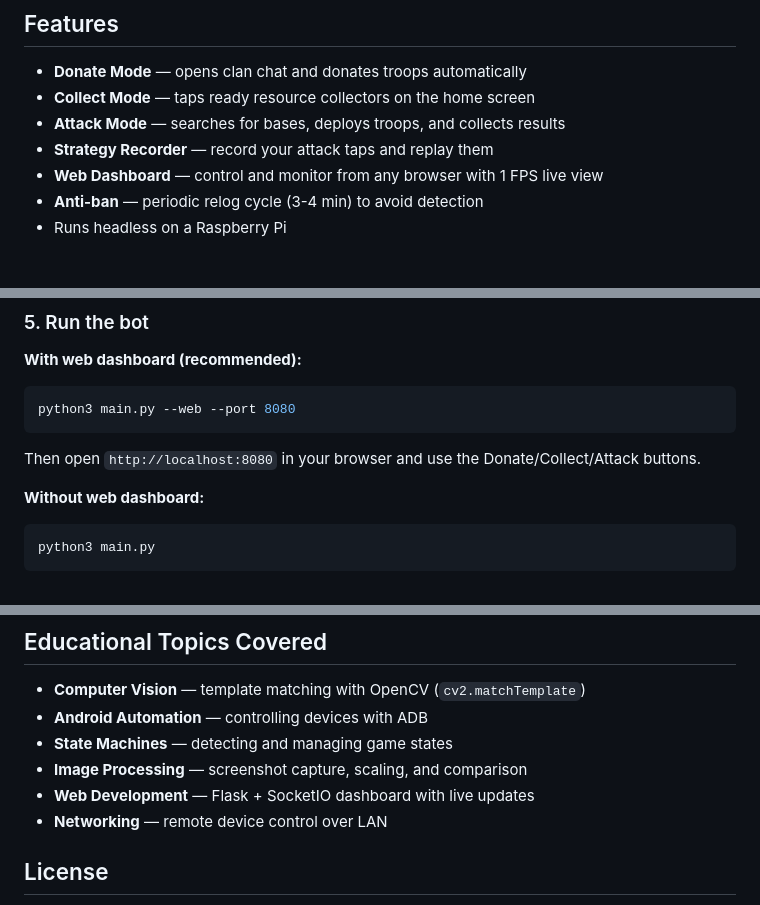
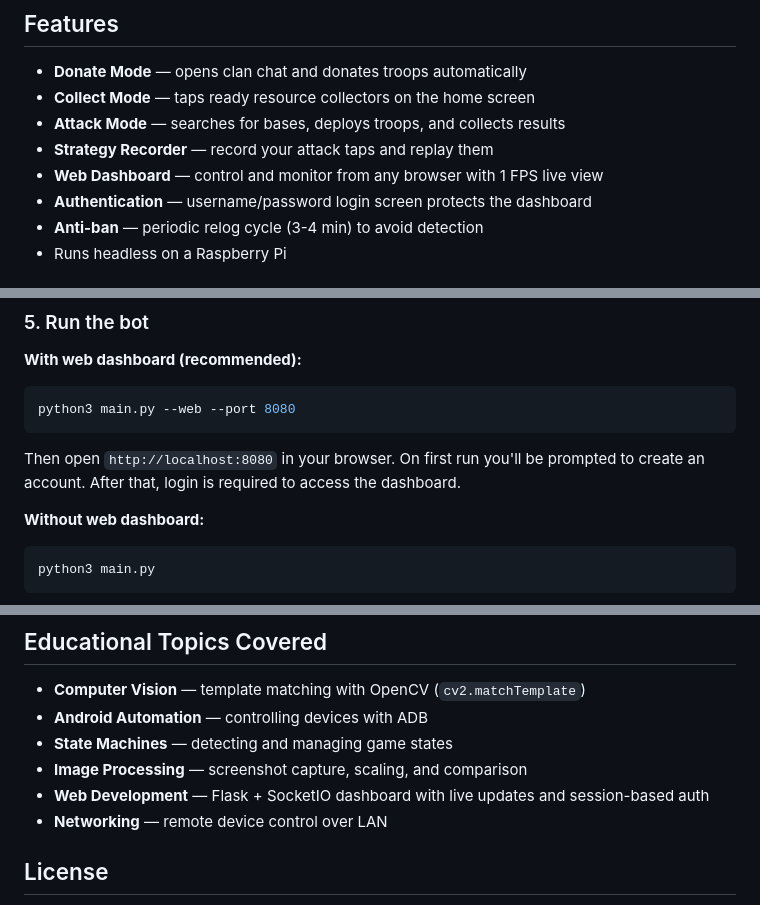
Before and after one commit to TuDePi/coc-donation-bot, a Markdown page: README.md, 3 parts joined by grey strips. GitHub-like rendering.

Commit message:
Update README with authentication docs

````diff
--- a/README.md
+++ b/README.md
@@ -21,6 +21,7 @@ The bot connects to an Android device via ADB, takes screenshots, and uses OpenC
 - **Attack Mode** — searches for bases, deploys troops, and collects results
 - **Strategy Recorder** — record your attack taps and replay them
 - **Web Dashboard** — control and monitor from any browser with 1 FPS live view
+- **Authentication** — username/password login screen protects the dashboard
 - **Anti-ban** — periodic relog cycle (3-4 min) to avoid detection
 - Runs headless on a Raspberry Pi
 
@@ -97,7 +98,7 @@ python3 tools/test_match.py templates/ui/chat_button.png 0.6
 python3 main.py --web --port 8080
 ```
 
-Then open `http://localhost:8080` in your browser and use the Donate/Collect/Attack buttons.
+Then open `http://localhost:8080` in your browser. On first run you'll be prompted to create an account. After that, login is required to access the dashboard.
 
 **Without web dashboard:**
 ```bash
@@ -182,7 +184,7 @@ Then control the bot from any browser at `http://<pi-ip>:8080`.
 - **Android Automation** — controlling devices with ADB
 - **State Machines** — detecting and managing game states
 - **Image Processing** — screenshot capture, scaling, and comparison
-- **Web Development** — Flask + SocketIO dashboard with live updates
+- **Web Development** — Flask + SocketIO dashboard with live updates and session-based auth
 - **Networking** — remote device control over LAN
 
 ## License
````
Also changed, not shown: other parts of README.md (+1 -0 lines).
